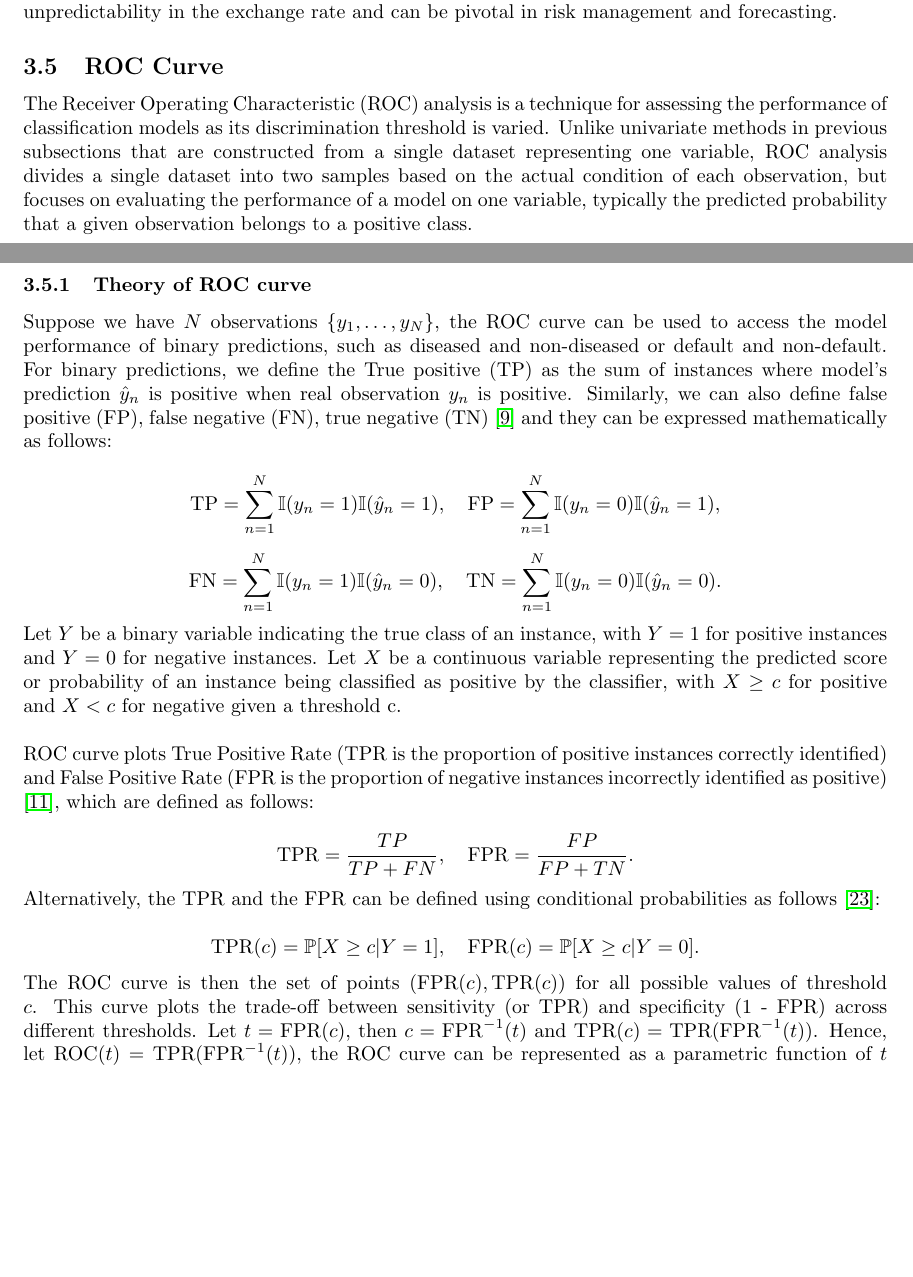
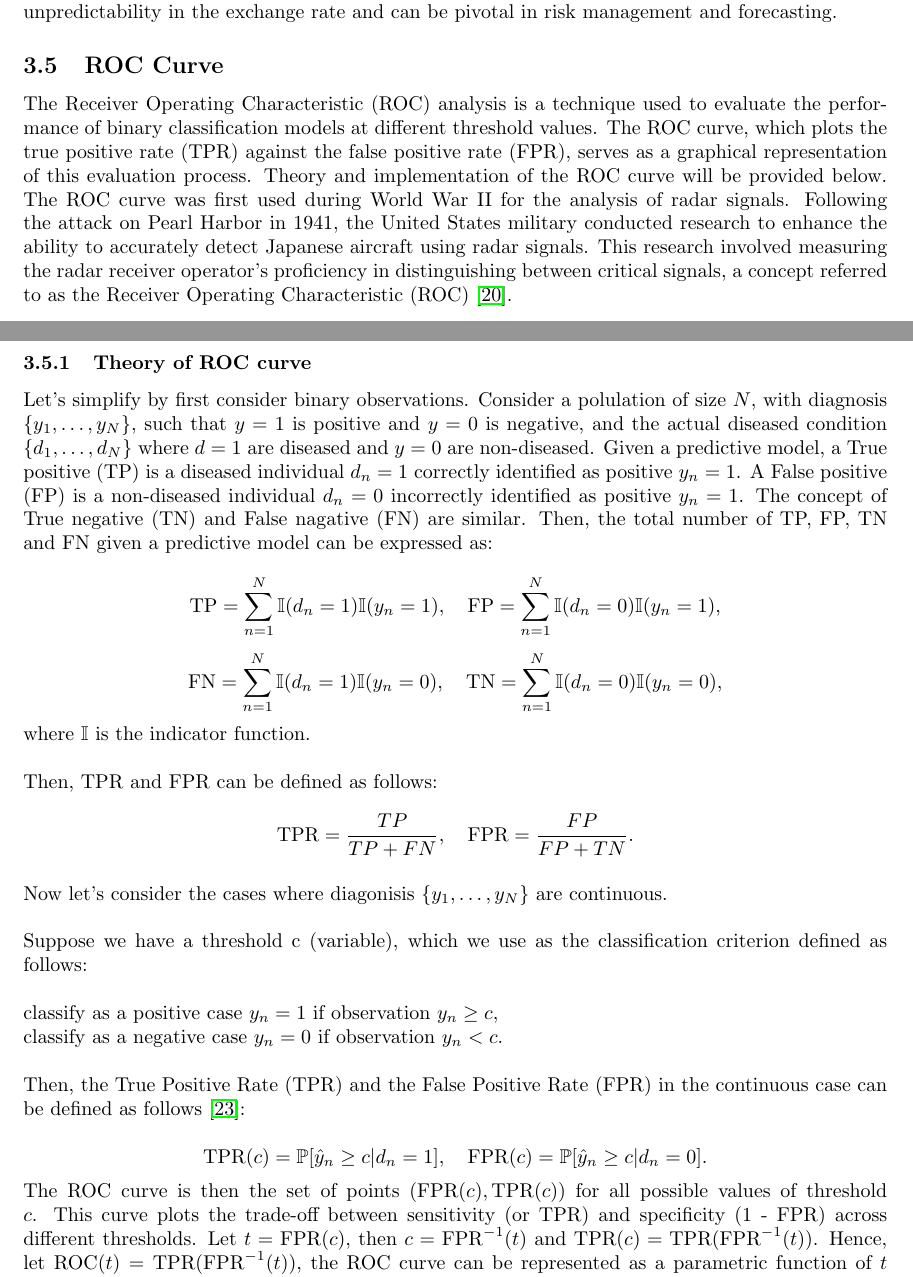
Before and after one commit to Qinqing-Li/Data-Visualisation-Project, a LaTeX document (main_file.tex): two parts of pages 29 and 30 of 66, joined at a grey line, cut so that both start at the same text, the shorter picture padded with empty space. Compiled offline with pdfLaTeX.

Commit message:
ROC update

```diff
--- a/main_file.tex
+++ b/main_file.tex
@@ -748,31 +748,43 @@ Lastly, the residual component $r_t$ encompasses the random, unexplained variati
 
 \subsection{ROC Curve}
 
-The Receiver Operating Characteristic (ROC) analysis is a technique for assessing the performance of classification models as its discrimination threshold is varied. Unlike univariate methods in previous subsections that are constructed from a single dataset representing one variable, ROC analysis divides a single dataset into two samples based on the actual condition of each observation, but focuses on evaluating the performance of a model on one variable, typically the predicted probability that a given observation belongs to a positive class.
+The Receiver Operating Characteristic (ROC) analysis is a technique used to evaluate the performance of binary classification models at different threshold values. The ROC curve, which plots the true positive rate (TPR) against the false positive rate (FPR), serves as a graphical representation of this evaluation process. Theory and implementation of the ROC curve will be provided below. The ROC curve was first used during World War II for the analysis of radar signals. Following the attack on Pearl Harbor in 1941, the United States military conducted research to enhance the ability to accurately detect Japanese aircraft using radar signals. This research involved measuring the radar receiver operator's proficiency in distinguishing between critical signals, a concept referred to as the Receiver Operating Characteristic (ROC) \cite{rocwiki}.
 
 \subsubsection{Theory of ROC curve}
-
-Suppose we have $N$ observations $\{y_1,\dots,y_N\}$, the ROC curve can be used to access the model performance of binary predictions, such as diseased and non-diseased or default and non-default. For binary predictions, we define the True positive (TP) as the sum of instances where model's prediction $\hat{y}_n$ is positive when real observation $y_n$ is positive. Similarly, we can also define false positive (FP), false negative (FN), true negative (TN) \cite{ml} and they can be expressed mathematically as follows:
-
-\[\text{TP} = \sum^{N}_{n=1} \mathbb{I}(y_n = 1) \mathbb{I}(\hat{y}_n = 1), \quad \text{FP} = \sum^{N}_{n=1} \mathbb{I}(y_n = 0) \mathbb{I}(\hat{y}_n = 1),\]
-
-\[\text{FN} = \sum^{N}_{n=1} \mathbb{I}(y_n = 1) \mathbb{I}(\hat{y}_n = 0), \quad \text{TN} = \sum^{N}_{n=1} \mathbb{I}(y_n = 0) \mathbb{I}(\hat{y}_n = 0).\]
-
-\noindent
-Let $Y$ be a binary variable indicating the true class of an instance, with $Y = 1$ for positive instances and $Y = 0$ for negative instances. Let $X$ be a continuous variable representing the predicted score or probability of an instance being classified as positive by the classifier, with $X \geq c$ for positive and $X < c$ for negative given a threshold c.\\
-
-\noindent
-ROC curve plots True Positive Rate (TPR is the proportion of positive instances correctly identified) and False Positive Rate (FPR is the proportion of negative instances incorrectly identified as positive) \cite{rocAnalysis}, which are defined as follows:
+\noindent
+Let's simplify by first consider binary observations. Consider a polulation of size $N$, with diagnosis $\{y_1,\dots,y_N\}$, such that $y = 1$ is positive and $y = 0$ is negative, and the actual diseased condition $\{d_1,\dots,d_N\}$ where $d = 1$ are diseased and $y = 0$ are non-diseased. Given a predictive model, a True positive (TP) is a diseased individual $d_n = 1$ correctly identified as positive $y_n =1$. A False positive (FP) is a non-diseased individual $d_n = 0$ incorrectly identified as positive $y_n =1$. The concept of True negative (TN) and False nagative (FN) are similar. Then, the total number of TP, FP, TN and FN given a predictive model can be expressed as:
+
+\[\text{TP} = \sum^{N}_{n=1} \mathbb{I}(d_n = 1) \mathbb{I}(y_n = 1), \quad \text{FP} = \sum^{N}_{n=1} \mathbb{I}(d_n = 0) \mathbb{I}(y_n = 1),\]
+
+\[\text{FN} = \sum^{N}_{n=1} \mathbb{I}(d_n = 1) \mathbb{I}(y_n = 0), \quad \text{TN} = \sum^{N}_{n=1} \mathbb{I}(d_n = 0) \mathbb{I}(y_n = 0),\]
+
+\noindent
+where $\mathbb{I}$ is the indicator function.\\
+
+\noindent
+Then, TPR and FPR can be defined as follows:
 
 \[\text{TPR} = \frac{TP}{TP+FN}, \quad \text{FPR} = \frac{FP}{FP+TN}.\]
-
-\noindent
-Alternatively, the TPR and the FPR can be defined using conditional probabilities as follows \cite{Pepe2003}:
-
-\[\text{TPR}(c) = \mathbb{P}[X \geq c | Y = 1], \quad \text{FPR}(c) = \mathbb{P}[X \geq c | Y = 0].\]
-
-\noindent
-The ROC curve is then the set of points $(\text{FPR}(c), \text{TPR}(c))$ for all possible values of threshold $c$. This curve plots the trade-off between sensitivity (or TPR) and specificity (1 - FPR) across different thresholds. Let $t=\text{FPR}(c)$, then $c = \text{FPR}^{-1}(t)$ and $\text{TPR}(c)= \text{TPR}(\text{FPR}^{-1}(t))$. Hence, let $\text{ROC}(t)= \text{TPR}(\text{FPR}^{-1}(t))$, the ROC curve can be represented as a parametric function of $t$ (classification threshold corresponding to $t=\text{FPR}(c)$) \cite{Pepe2003} , with $t$ varying from 0 to 1:
+\\
+\noindent
+Now let's consider the cases where diagonisis $\{y_1,\dots,y_N\}$ are continuous.\\
+
+\noindent
+Suppose we have a threshold c (variable), which we use as the classification criterion defined as follows: \\
+
+\noindent
+classify as a positive case $y_n = 1$ if observation $y_n \geq c$,\\
+\noindent
+classify as a negative case $y_n = 0$ if observation $y_n < c$.\\
+
+\noindent
+Then, the True Positive Rate (TPR) and the False Positive Rate (FPR) in the continuous case can be defined as follows \cite{Pepe2003}:
+
+
+\[\text{TPR}(c) = \mathbb{P}[\hat{y}_n \geq c | d_n = 1], \quad \text{FPR}(c) = \mathbb{P}[\hat{y}_n \geq c | d_n = 0].\]
+
+\noindent
+The ROC curve is then the set of points $(\text{FPR}(c), \text{TPR}(c))$ for all possible values of threshold $c$. This curve plots the trade-off between sensitivity (or TPR) and specificity (1 - FPR) across different thresholds. Let $t=\text{FPR}(c)$, then $c = \text{FPR}^{-1}(t)$ and $\text{TPR}(c)= \text{TPR}(\text{FPR}^{-1}(t))$. Hence, let $\text{ROC}(t)= \text{TPR}(\text{FPR}^{-1}(t))$, the ROC curve can be represented as a parametric function of $t$ (classification threshold corresponding to $t=\text{FPR}(c)$), with $t$ varying from 0 to 1:
 
 \[ \text{ROC} = \{ (t, \text{ROC}(t)) \,|\, t \in [0, 1] \}.\]
 
```
Also changed, not shown: main_file-concordance.tex (deleted, +0 -7 lines), reference.bib (+8 -0 lines), main_file.bbl, main_file.ind, main_file.tex (2 more changed lines), 6 other files.
